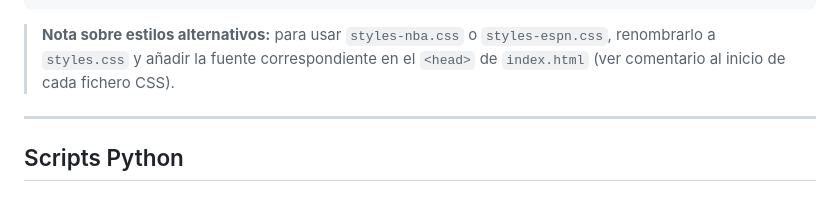
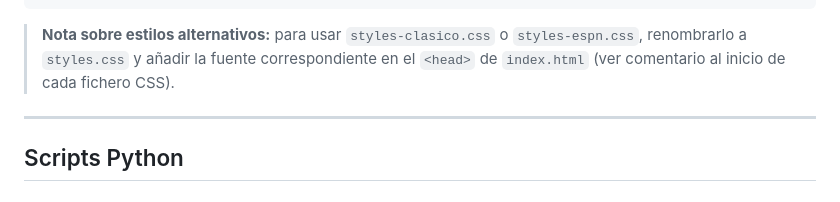
Before and after one commit to jhernand-alt/nba-fantasy-app, a Markdown page: README.md, the part around the change. Rendered like a GitHub page.

````diff
--- a/README.md
+++ b/README.md
@@ -60,7 +60,7 @@ nba-hub-app/
     └── team-icons/          # Iconos de equipos NBA (.png)
 ```
 
-> **Nota sobre estilos alternativos:** para usar `styles-nba.css` o `styles-espn.css`, renombrarlo a `styles.css` y añadir la fuente correspondiente en el `<head>` de `index.html` (ver comentario al inicio de cada fichero CSS).
+> **Nota sobre estilos alternativos:** para usar `styles-clasico.css` o `styles-espn.css`, renombrarlo a `styles.css` y añadir la fuente correspondiente en el `<head>` de `index.html` (ver comentario al inicio de cada fichero CSS).
 
 ---
 
````
